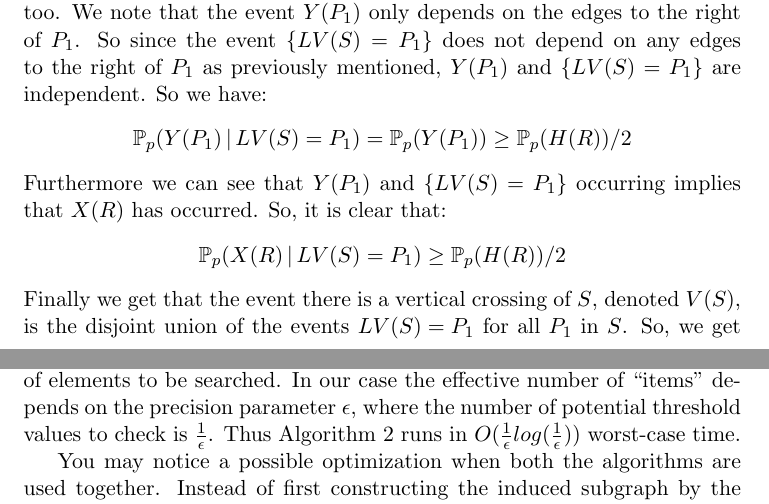
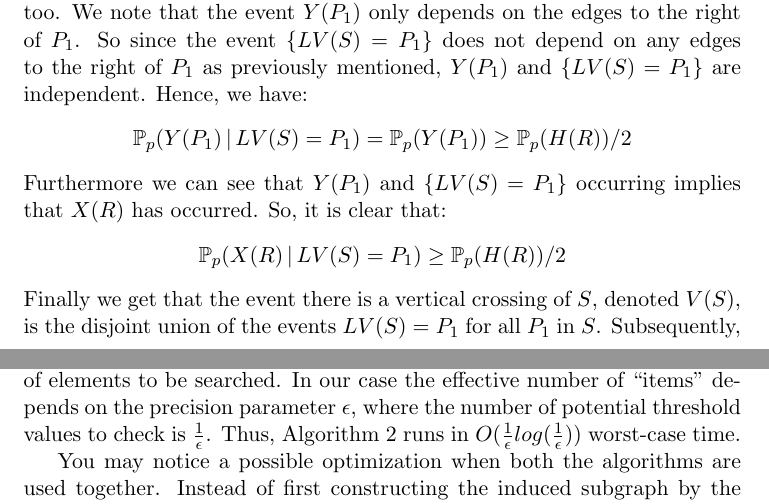
Before and after one commit to JonathanMarriott/percolation-project, a LaTeX document (percolation.tex): two parts of pages 19 and 31 of 39, joined at a grey line, cut so that both start at the same text. Compiled offline with pdfLaTeX.

Commit message:
Few more corrections

```diff
--- a/percolation.tex
+++ b/percolation.tex
@@ -688,11 +688,11 @@ In order to make this idea rigorous, we now aim to show that $\theta(1/2) = 0$.
 		\label{fig:2nbymProof}
 	\end{figure}
 
-	Now let $P$ be the path constructed by joining $P_1$ to its reflection $P_1'$ in the line $y=n$, note $P$ may not necessarily be open. Then $P$ crosses the left $[0,n] \times [0,2n]$ section of $R$ top to bottom. By definition, we know with probability $\prob(H(R))$ there is an open path $P_3$ crossing $R$ left to right. We know this path $P_3$ must cross $P$ at some vertex. Due to symmetry by which we constructed $P$, we know the probability that $P_3$ crosses $P$ at a vertex in $P_1$ (the bottom half of P) is at least $\prob(H(R))/2$. Now let $Y(P_1)$ be the event there is an open path $P_2$ from the right-hand side of $R$ to some vertex of $P_1$, then clearly $Y(P_1)$ must occur with probability at least $\prob(H(R))/2$ too. We note that the event $Y(P_1)$ only depends on the edges to the right of $P_1$. So since the event $\{LV(S) = P_1\}$ does not depend on any edges to the right of $P_1$ as previously mentioned, $Y(P_1)$ and $\{LV(S) = P_1\}$ are independent. So we have:
+	Now let $P$ be the path constructed by joining $P_1$ to its reflection $P_1'$ in the line $y=n$, note $P$ may not necessarily be open. Then $P$ crosses the left $[0,n] \times [0,2n]$ section of $R$ top to bottom. By definition, we know with probability $\prob(H(R))$ there is an open path $P_3$ crossing $R$ left to right. We know this path $P_3$ must cross $P$ at some vertex. Due to symmetry by which we constructed $P$, we know the probability that $P_3$ crosses $P$ at a vertex in $P_1$ (the bottom half of P) is at least $\prob(H(R))/2$. Now let $Y(P_1)$ be the event there is an open path $P_2$ from the right-hand side of $R$ to some vertex of $P_1$, then clearly $Y(P_1)$ must occur with probability at least $\prob(H(R))/2$ too. We note that the event $Y(P_1)$ only depends on the edges to the right of $P_1$. So since the event $\{LV(S) = P_1\}$ does not depend on any edges to the right of $P_1$ as previously mentioned, $Y(P_1)$ and $\{LV(S) = P_1\}$ are independent. Hence, we have:
 	$$\prob(Y(P_1) \, | \, LV(S) = P_1) = \prob(Y(P_1)) \geq \prob(H(R))/2 $$
 	Furthermore we can see that $Y(P_1)$ and $\{LV(S) = P_1\}$ occurring implies that $X(R)$ has occurred. So, it is clear that:
 	$$\prob(X(R) \, | \, LV(S) = P_1) \geq \prob(H(R))/2 $$
-	Finally we get that the event there is a vertical crossing of $S$, denoted $V(S)$, is the disjoint union of the events ${LV(S) = P_1}$ for all $P_1$ in $S$. So, we get that:
+	Finally we get that the event there is a vertical crossing of $S$, denoted $V(S)$, is the disjoint union of the events ${LV(S) = P_1}$ for all $P_1$ in $S$. Subsequently, we get that:
 	$$\prob(X(R) \, | \, V(S)) \geq \prob(H(R))/2 $$
 	Then by simple rearrangement we get the required result.
 
@@ -998,7 +998,7 @@ Now we can follow an adapted binary search to centre in on the threshold, where
 	\end{algorithmic}
 \end{algorithm}
 
-You can inspect Algorithm~\ref*{findthreshold} to see how whenever the current value of $p$ is not the threshold we can safely throw out one half of the current search range. This technique, commonly referred to as divide and conquer, gives good asymptotic search performance. We would say in general a binary search finds the target in $O(nlog(n))$ worst-case time where $n$ is the number of elements to be searched. In our case the effective number of ``items'' depends on the precision parameter $\epsilon$, where the number of potential threshold values to check is $\frac{1}{\epsilon}$. Thus Algorithm~\ref*{findthreshold} runs in $O(\frac{1}{\epsilon}log(\frac{1}{\epsilon}))$ worst-case time.
+You can inspect Algorithm~\ref*{findthreshold} to see how whenever the current value of $p$ is not the threshold we can safely throw out one half of the current search range. This technique, commonly referred to as divide and conquer, gives good asymptotic search performance. We would say in general a binary search finds the target in $O(nlog(n))$ worst-case time where $n$ is the number of elements to be searched. In our case the effective number of ``items'' depends on the precision parameter $\epsilon$, where the number of potential threshold values to check is $\frac{1}{\epsilon}$. Thus, Algorithm~\ref*{findthreshold} runs in $O(\frac{1}{\epsilon}log(\frac{1}{\epsilon}))$ worst-case time.
 
 You may notice a possible optimization when both the algorithms are used together. Instead of first constructing the induced subgraph by the open edges then seeing if there is a crossing, we can directly only consider the open edges during our breadth first search by requiring in line 18 of Algorithm~\ref*{bfs} that the edges $w$ must have associated uniform random variable value of less than or equal to $p$. In essence, we can construct the subgraph induced by the open edges on the fly, saving us one pass over the edge set.
 
```
Also changed, not shown: percolation.tex (2 more changed lines).
